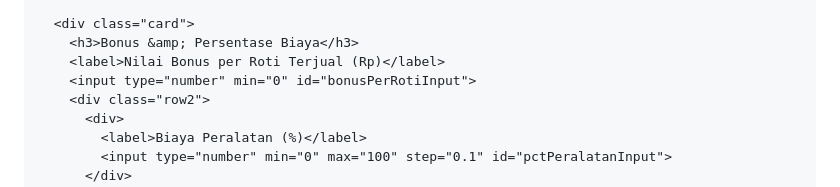
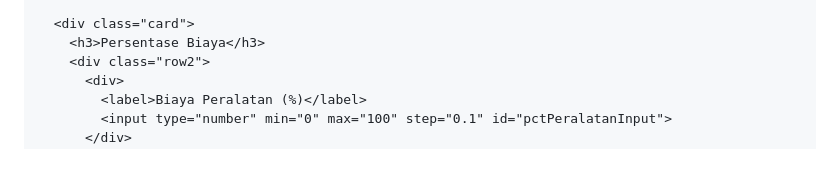
Before and after one commit to Sudiarianta/skanepa-bakery, a Markdown page: README.md, the part around one of its changes. Rendered like a GitHub page; blank space fills up the shorter version.

```diff
--- a/README.md
+++ b/README.md
@@ -513,9 +511,7 @@
       </div>
 
       <div class="card">
-        <h3>Bonus &amp; Persentase Biaya</h3>
-        <label>Nilai Bonus per Roti Terjual (Rp)</label>
-        <input type="number" min="0" id="bonusPerRotiInput">
+        <h3>Persentase Biaya</h3>
         <div class="row2">
           <div>
             <label>Biaya Peralatan (%)</label>
```
Also changed, not shown: other parts of README.md (+258 -193 lines).
